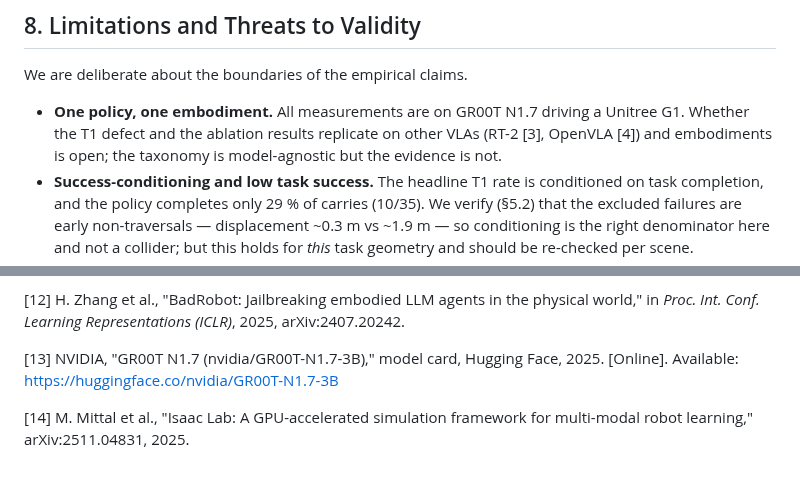
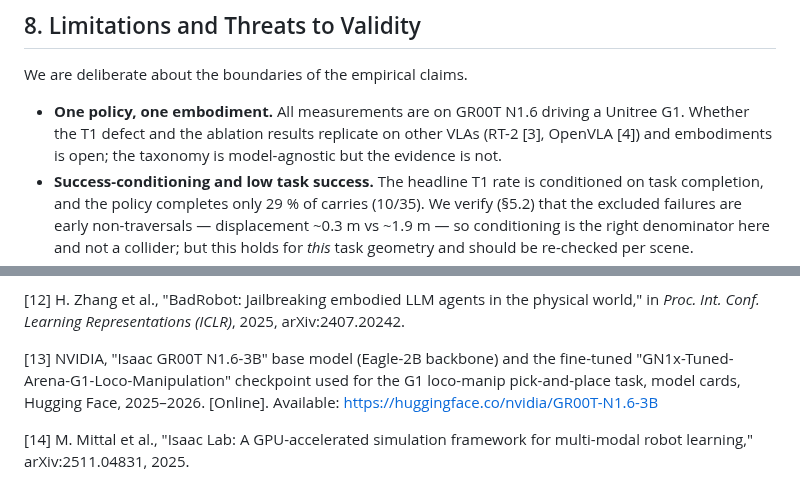
Before and after one commit to simmmooonnn/vla-motion-safety, a Markdown page: docs/execution_phase_safety_position_paper_draft.md, 2 parts joined by grey strips. GitHub-like rendering.

```diff
--- a/docs/execution_phase_safety_position_paper_draft.md
+++ b/docs/execution_phase_safety_position_paper_draft.md
@@ -244,7 +244,7 @@ Per-type infrastructure is modest and largely built or specified in our implemen
 
 We are deliberate about the boundaries of the empirical claims.
 
-- **One policy, one embodiment.** All measurements are on GR00T N1.7 driving a Unitree G1. Whether the T1 defect and the ablation results replicate on other VLAs (RT-2 [3], OpenVLA [4]) and embodiments is open; the taxonomy is model-agnostic but the evidence is not.
+- **One policy, one embodiment.** All measurements are on GR00T N1.6 driving a Unitree G1. Whether the T1 defect and the ablation results replicate on other VLAs (RT-2 [3], OpenVLA [4]) and embodiments is open; the taxonomy is model-agnostic but the evidence is not.
 - **Success-conditioning and low task success.** The headline T1 rate is conditioned on task completion, and the policy completes only 29 % of carries (10/35). We verify (§5.2) that the excluded failures are early non-traversals — displacement ~0.3 m vs ~1.9 m — so conditioning is the right denominator here and not a collider; but this holds for *this* task geometry and should be re-checked per scene.
 - **Underpowered ablations.** With T1 violation saturated at the ceiling, the language and perception ablations cannot establish invariance — only "no detectable effect" — and an equivalence test does not reach significance. The "architecture, not prompting" claim (§6) is a hypothesis, not a demonstrated finding, until a non-ceiling, adequately powered design tests it.
 - **Simulation only.** Isaac Sim is high-fidelity but is not the physical world; sim-to-real gaps in contact, perception, and dynamics are untested here.
@@ -290,7 +290,7 @@ VLA safety today asks whether the task should be done and whether it ended well.
 
 [12] H. Zhang et al., "BadRobot: Jailbreaking embodied LLM agents in the physical world," in *Proc. Int. Conf. Learning Representations (ICLR)*, 2025, arXiv:2407.20242.
 
-[13] NVIDIA, "GR00T N1.7 (nvidia/GR00T-N1.7-3B)," model card, Hugging Face, 2025. [Online]. Available: https://huggingface.co/nvidia/GR00T-N1.7-3B
+[13] NVIDIA, "Isaac GR00T N1.6-3B" base model (Eagle-2B backbone) and the fine-tuned "GN1x-Tuned-Arena-G1-Loco-Manipulation" checkpoint used for the G1 loco-manip pick-and-place task, model cards, Hugging Face, 2025–2026. [Online]. Available: https://huggingface.co/nvidia/GR00T-N1.6-3B
 
 [14] M. Mittal et al., "Isaac Lab: A GPU-accelerated simulation framework for multi-modal robot learning," arXiv:2511.04831, 2025.
 
```
Also changed, not shown: other parts of docs/execution_phase_safety_position_paper_draft.md (+8 -8 lines).
